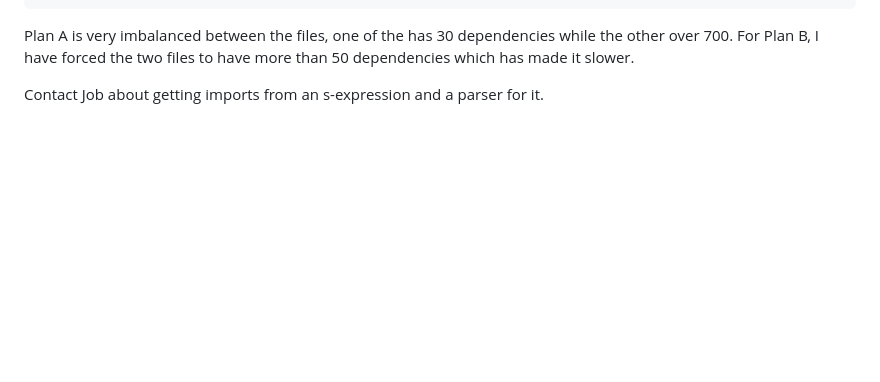
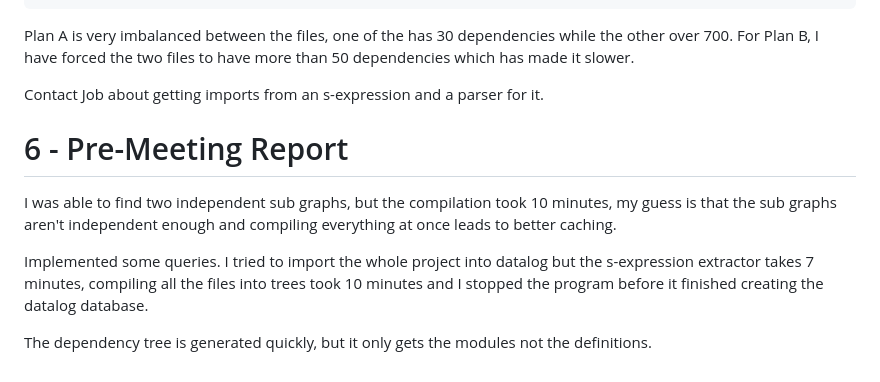
Before and after one commit to JulianVidal/AGDA_HTML, a Markdown page: reports/index.md, the part around the change. GitHub-like rendering; blank space fills up the shorter version.

Commit message:
Pre-meeting report 6

```diff
--- a/reports/index.md
+++ b/reports/index.md
@@ -468,3 +468,16 @@ while the other over 700. For Plan B, I have forced the two files to have more
 than 50 dependencies which has made it slower.
 
 Contact Job about getting imports from an s-expression and a parser for it.
+
+# 6 - Pre-Meeting Report
+I was able to find two independent sub graphs, but the compilation took 10
+minutes, my guess is that the sub graphs aren't independent enough and compiling
+everything at once leads to better caching.
+
+Implemented some queries. I tried to import the whole project into datalog but
+the s-expression extractor takes 7 minutes, compiling all the files into trees
+took 10 minutes and I stopped the program before it finished creating the
+datalog database.
+
+The dependency tree is generated quickly, but it only gets the modules not the
+definitions.
```
